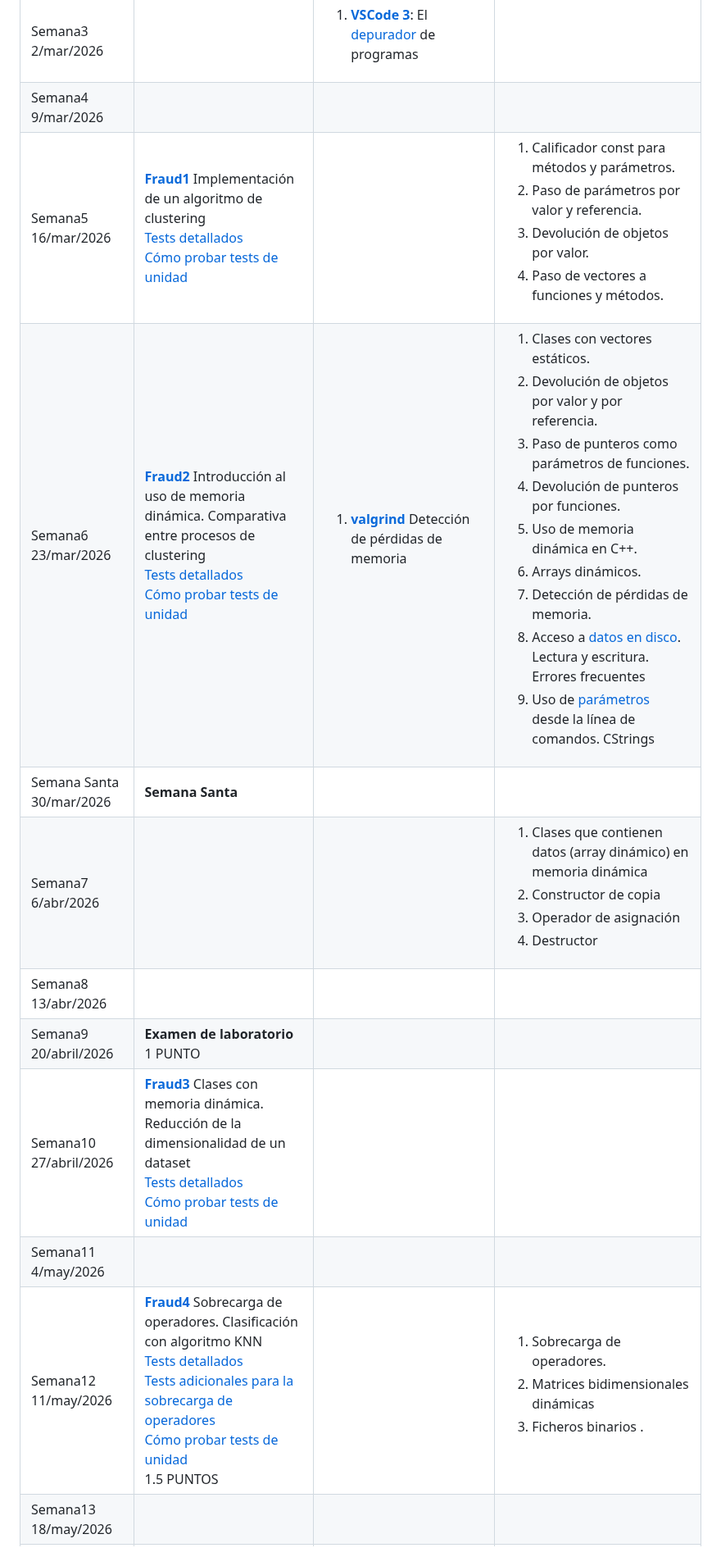
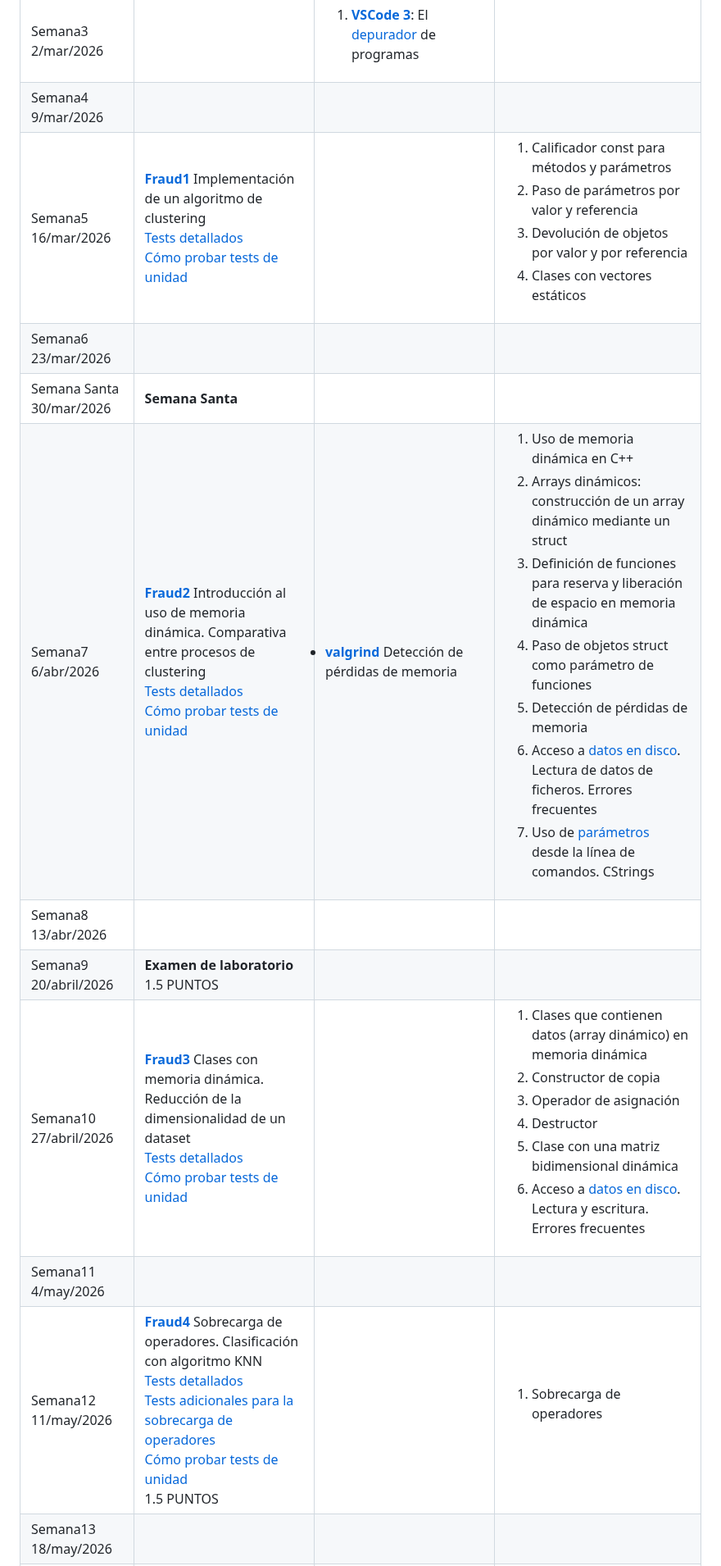
Before and after one commit to andrescanoutrera/UGRMPBase, a Markdown page: README.md, the part around one of its changes. Shown at 82% size. GitHub-like rendering.

Commit message:
Several changes

```diff
--- a/README.md
+++ b/README.md
@@ -86,14 +86,14 @@ Mira los vídeos de [introducción a la asignatura](https://drive.google.com/fil
 |Semana3 2/mar/2026 | |<ol><li>[**VSCode 3**](#vscode1): El [depurador](#depurador) de programas  </ol>|  |
 |Semana4	 9/mar/2026 ||  |  |
-|Semana5 16/mar/2026 | [**Fraud1**](PDFs/fraud1.pdf)  Implementación de un algoritmo de clustering <br>[Tests detallados](CodeProjects/Fraud1/tests/TestReport.md) <br>[Cómo probar tests de unidad](CodeProjects/Fraud1/tests/TestReport.HowToTestUnitTests.md)   || <ol> <li>Calificador const para métodos y parámetros. <li>Paso de parámetros por valor y referencia.  <li> Devolución de objetos por valor. <li>Paso de vectores a funciones y métodos. </ol>|
-|Semana6	 23/mar/2026 | [**Fraud2**](PDFs/fraud2.pdf) Introducción al uso de memoria dinámica. Comparativa entre procesos de clustering <br>[Tests detallados](CodeProjects/Fraud2/tests/TestReport.md) <br>[Cómo probar tests de unidad](CodeProjects/Fraud2/tests/TestReport.HowToTestUnitTests.md)| <ol><li> [**valgrind**](PDFs/valgrind.pdf) Detección de pérdidas de memoria </ol> | <ol><li> Clases con vectores estáticos.  <li> Devolución de objetos por valor y por referencia. <li> Paso de punteros como parámetros de funciones. <li> Devolución de punteros por funciones. <li> Uso de memoria dinámica en C++. <li> Arrays dinámicos. <li> Detección de pérdidas de memoria. <li>Acceso a [datos en disco](#ficheros). Lectura y escritura. Errores frecuentes <li> Uso de [parámetros](#parametrosmain) desde la línea de comandos.  CStrings  </ol>|
+|Semana5 16/mar/2026 | [**Fraud1**](PDFs/fraud1.pdf)  Implementación de un algoritmo de clustering <br>[Tests detallados](CodeProjects/Fraud1/tests/TestReport.md) <br>[Cómo probar tests de unidad](CodeProjects/Fraud1/tests/TestReport.HowToTestUnitTests.md)   || <ol> <li>Calificador const para métodos y parámetros <li>Paso de parámetros por valor y referencia  <li> Devolución de objetos por valor y por referencia  <li> Clases con vectores estáticos  </ol>|
+|Semana6	 23/mar/2026 | |  | |
 |Semana Santa 30/mar/2026 |  **Semana Santa**| | |
-|Semana7	 6/abr/2026 | | | <ol> <li>Clases que contienen datos (array dinámico) en memoria dinámica <li>Constructor de copia <li>Operador de asignación <li>Destructor</ol>|
+|Semana7	 6/abr/2026 | [**Fraud2**](PDFs/fraud2.pdf) Introducción al uso de memoria dinámica. Comparativa entre procesos de clustering <br>[Tests detallados](CodeProjects/Fraud2/tests/TestReport.md) <br>[Cómo probar tests de unidad](CodeProjects/Fraud2/tests/TestReport.HowToTestUnitTests.md)| <li> [**valgrind**](PDFs/valgrind.pdf) Detección de pérdidas de memoria | <ol> <li> Uso de memoria dinámica en C++ <li>Arrays dinámicos: construcción de un array dinámico mediante un struct<li>Definición de funciones para reserva y liberación de espacio en memoria dinámica <li>Paso de objetos struct como parámetro de funciones <li> Detección de pérdidas de memoria <li>Acceso a [datos en disco](#ficheros). Lectura de datos de ficheros. Errores frecuentes <li> Uso de [parámetros](#parametrosmain) desde la línea de comandos.  CStrings </ol>|
 |Semana8	 13/abr/2026 | |||
-|Semana9 20/abril/2026 | **Examen de laboratorio**<br>1 PUNTO  | | |
-|Semana10 27/abril/2026 |[**Fraud3**](PDFs/fraud3.pdf) Clases con memoria dinámica. Reducción de la dimensionalidad de un dataset <br>[Tests detallados](CodeProjects/Fraud3/tests/TestReport.md) <br>[Cómo probar tests de unidad](CodeProjects/Fraud3/tests/TestReport.HowToTestUnitTests.md) | | |
+|Semana9 20/abril/2026 | **Examen de laboratorio**<br>1.5 PUNTOS  | | |
+|Semana10 27/abril/2026 |[**Fraud3**](PDFs/fraud3.pdf) Clases con memoria dinámica. Reducción de la dimensionalidad de un dataset <br>[Tests detallados](CodeProjects/Fraud3/tests/TestReport.md) <br>[Cómo probar tests de unidad](CodeProjects/Fraud3/tests/TestReport.HowToTestUnitTests.md) | | <ol> <li>Clases que contienen datos (array dinámico) en memoria dinámica <li>Constructor de copia <li>Operador de asignación <li>Destructor <li>Clase con una matriz bidimensional dinámica <li>Acceso a [datos en disco](#ficheros). Lectura y escritura. Errores frecuentes  </ol> |
 |Semana11	4/may/2026 | | | |
-|Semana12	11/may/2026 | [**Fraud4**](PDFs/fraud4.pdf) Sobrecarga de operadores. Clasificación con algoritmo KNN<br>[Tests detallados](CodeProjects/Fraud4/tests/TestReport.md) <br>[Tests adicionales para la sobrecarga de operadores](CodeProjects/Fraud4/tests/TestReport_Operators.md) <br>[Cómo probar tests de unidad](CodeProjects/Fraud4/tests/TestReport.HowToTestUnitTests.md) <br>1.5 PUNTOS| | <ol> <li>Sobrecarga de operadores. <li>Matrices bidimensionales dinámicas <li> Ficheros binarios .</ol>|
+|Semana12	11/may/2026 | [**Fraud4**](PDFs/fraud4.pdf) Sobrecarga de operadores. Clasificación con algoritmo KNN<br>[Tests detallados](CodeProjects/Fraud4/tests/TestReport.md) <br>[Tests adicionales para la sobrecarga de operadores](CodeProjects/Fraud4/tests/TestReport_Operators.md) <br>[Cómo probar tests de unidad](CodeProjects/Fraud4/tests/TestReport.HowToTestUnitTests.md) <br>1.5 PUNTOS| | <ol> <li>Sobrecarga de operadores </ol>|
 |Semana13	18/may/2026 | | | |
 |Semana14	25/may/2026 | | | |
 |||||
```
Also changed, not shown: other parts of README.md (+2 -2 lines).
